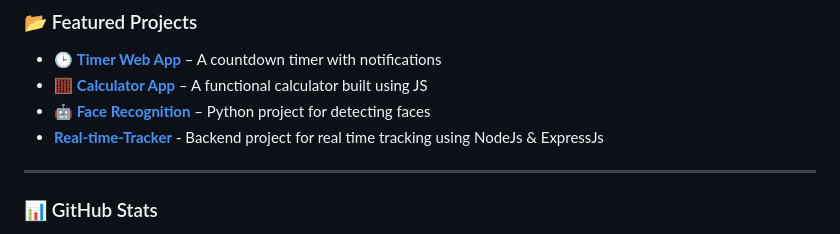
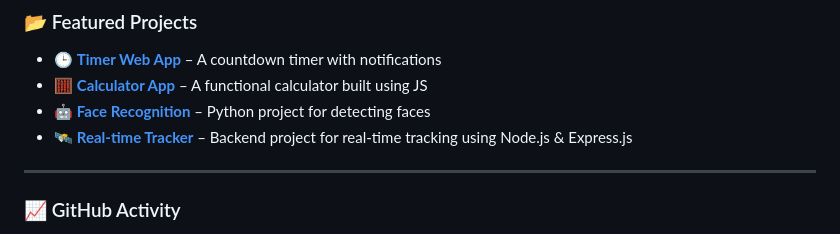
Before and after one commit to sid-gupta-007/sid-gupta-007, a Markdown page: README.md, the part around the change printed below. Rendered like a GitHub page.

```diff
--- a/README.md
+++ b/README.md
@@ -42,9 +41,9 @@
 - 🕒 [**Timer Web App**](https://github.com/sid-gupta-007/timer-web-app) – A countdown timer with notifications
 - 🧮 [**Calculator App**](https://github.com/sid-gupta-007/calculator-app) – A functional calculator built using JS
 - 🤖 [**Face Recognition**](https://github.com/sid-gupta-007/Face_recognition) – Python project for detecting faces
-- [**Real-time-Tracker**](https://github.com/sid-gupta-007/Real-time-tracker) - Backend project for real time tracking using NodeJs & ExpressJs
+- 🛰 [**Real-time Tracker**](https://github.com/sid-gupta-007/Real-time-tracker) – Backend project for real-time tracking using Node.js & Express.js
 
 ---
 
-### 📊 GitHub Stats
+### 📈 GitHub Activity
 <p align="center">
```
Also changed, not shown: other parts of README.md (+1 -7 lines).
